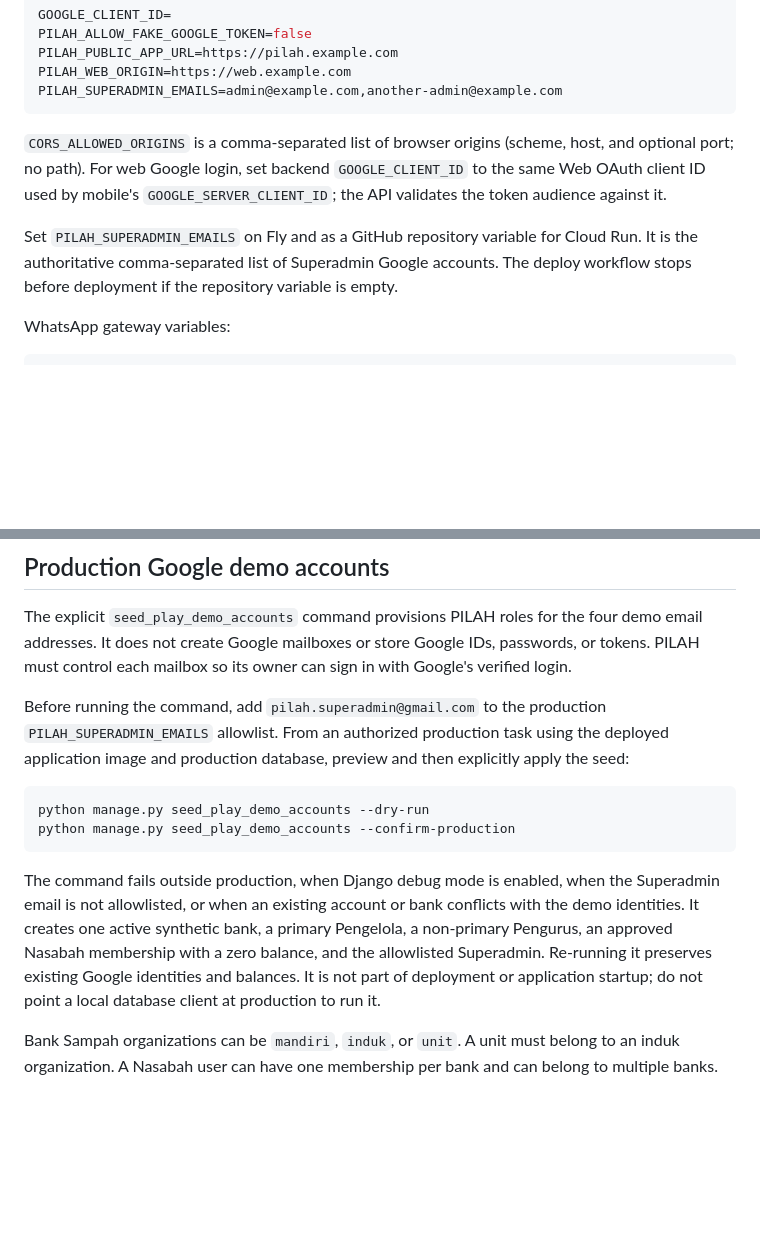
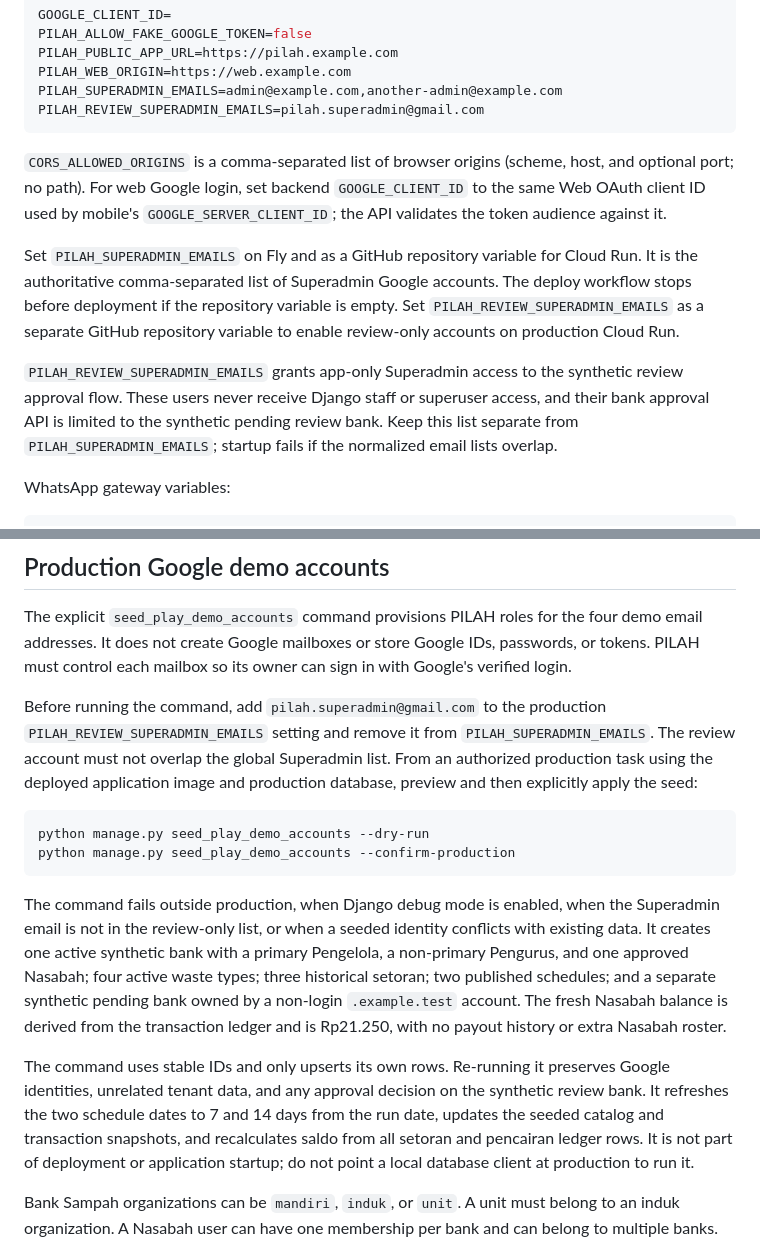
Before and after one commit to bank-sampah-PILAH/pilah-be, a Markdown page: README.md, 2 parts joined by grey strips. GitHub-like rendering; blank space fills up the shorter version.

Commit message:
docs(seed): document synthetic review data

````diff
--- a/README.md
+++ b/README.md
@@ -160,6 +160,7 @@ PILAH_ALLOW_FAKE_GOOGLE_TOKEN=false
 PILAH_PUBLIC_APP_URL=https://pilah.example.com
 PILAH_WEB_ORIGIN=https://web.example.com
 PILAH_SUPERADMIN_EMAILS=admin@example.com,another-admin@example.com
+PILAH_REVIEW_SUPERADMIN_EMAILS=pilah.superadmin@gmail.com
 ```
 
 `CORS_ALLOWED_ORIGINS` is a comma-separated list of browser origins (scheme,
@@ -170,7 +171,14 @@ host, and optional port; no path). For web Google login, set backend
 Set `PILAH_SUPERADMIN_EMAILS` on Fly and as a GitHub repository variable for
 Cloud Run. It is the authoritative comma-separated list of Superadmin Google
 accounts. The deploy workflow stops before deployment if the repository
-variable is empty.
+variable is empty. Set `PILAH_REVIEW_SUPERADMIN_EMAILS` as a separate GitHub
+repository variable to enable review-only accounts on production Cloud Run.
+
+`PILAH_REVIEW_SUPERADMIN_EMAILS` grants app-only Superadmin access to the
+synthetic review approval flow. These users never receive Django staff or
+superuser access, and their bank approval API is limited to the synthetic
+pending review bank. Keep this list separate from `PILAH_SUPERADMIN_EMAILS`;
+startup fails if the normalized email lists overlap.
 
 WhatsApp gateway variables:
 
@@ -302,9 +310,11 @@ IDs, passwords, or tokens. PILAH must control each mailbox so its owner can sign
 in with Google's verified login.
 
 Before running the command, add `pilah.superadmin@gmail.com` to the production
-`PILAH_SUPERADMIN_EMAILS` allowlist. From an authorized production task using
-the deployed application image and production database, preview and then
-explicitly apply the seed:
+`PILAH_REVIEW_SUPERADMIN_EMAILS` setting and remove it from
+`PILAH_SUPERADMIN_EMAILS`. The review account must not overlap the global
+Superadmin list. From an authorized production task using the deployed
+application image and production database, preview and then explicitly apply
+the seed:
 
 ```bash
 python manage.py seed_play_demo_accounts --dry-run
@@ -312,12 +322,21 @@ python manage.py seed_play_demo_accounts --confirm-production
 ```
 
 The command fails outside production, when Django debug mode is enabled, when
-the Superadmin email is not allowlisted, or when an existing account or bank
-conflicts with the demo identities. It creates one active synthetic bank, a
-primary Pengelola, a non-primary Pengurus, an approved Nasabah membership with a
-zero balance, and the allowlisted Superadmin. Re-running it preserves existing
-Google identities and balances. It is not part of deployment or application
-startup; do not point a local database client at production to run it.
+the Superadmin email is not in the review-only list, or when a seeded identity
+conflicts with existing data. It creates one active synthetic bank with a
+primary Pengelola, a non-primary Pengurus, and one approved Nasabah; four active
+waste types; three historical setoran; two published schedules; and a separate
+synthetic pending bank owned by a non-login `.example.test` account. The fresh
+Nasabah balance is derived from the transaction ledger and is Rp21.250, with no
+payout history or extra Nasabah roster.
+
+The command uses stable IDs and only upserts its own rows. Re-running it
+preserves Google identities, unrelated tenant data, and any approval decision
+on the synthetic review bank. It refreshes the two schedule dates to 7 and 14
+days from the run date, updates the seeded catalog and transaction snapshots,
+and recalculates saldo from all setoran and pencairan ledger rows. It is not
+part of deployment or application startup; do not point a local database client
+at production to run it.
 
 Bank Sampah organizations can be `mandiri`, `induk`, or `unit`. A unit must
 belong to an induk organization. A Nasabah user can have one membership per
````
Also changed, not shown: CLOUD_RUN.md (+4 -1 lines).
